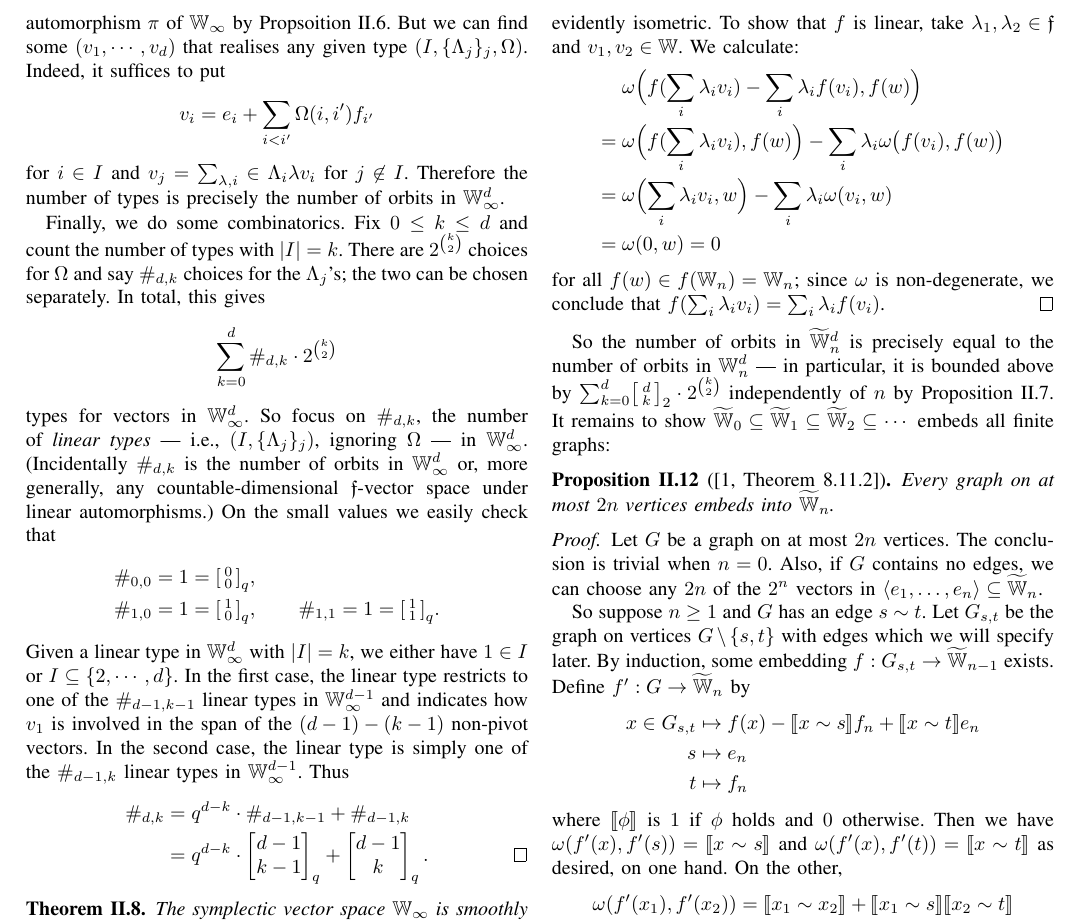
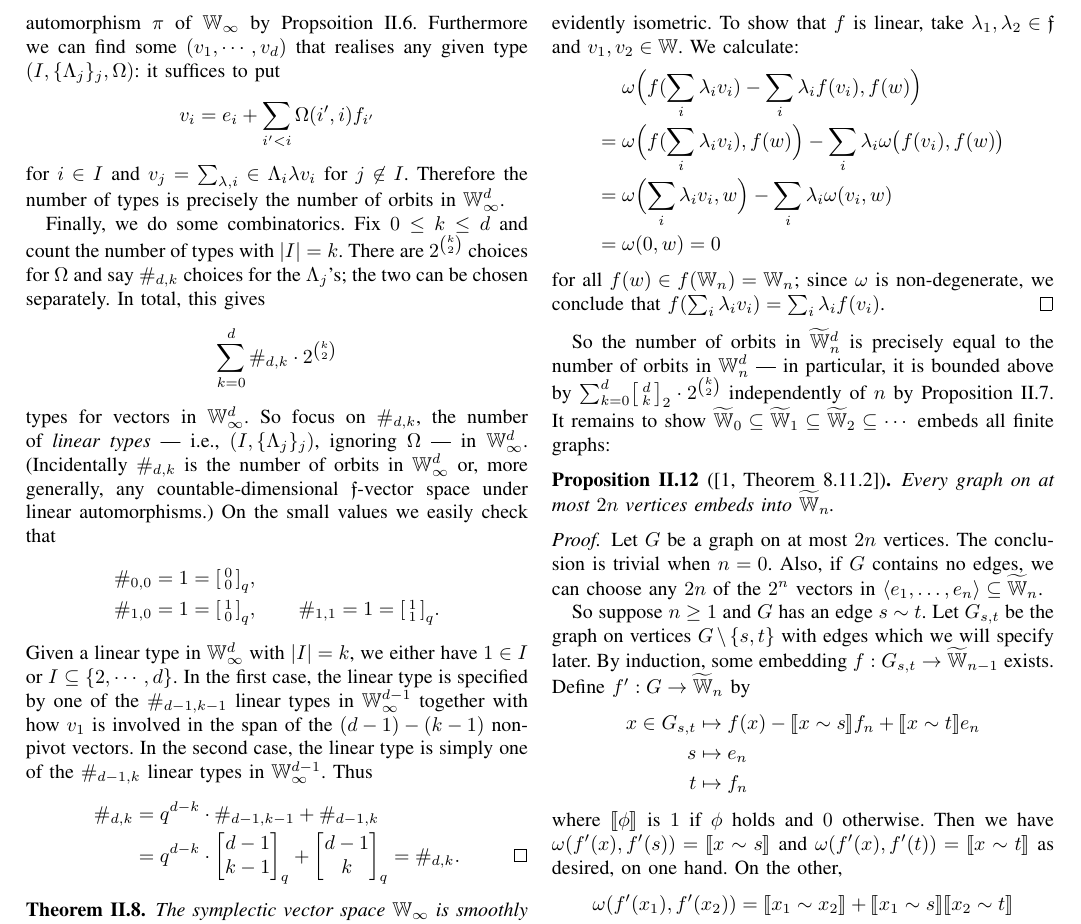
Before and after one commit to Pyxidatol-C/Atoms-Lengths, a LaTeX paper (main-LICS.tex, which reads Rado-cogless.tex): part of page 3 of 4, cut so that both start at the same text. Compiled offline with pdfLaTeX; a missing font is replaced by an installed copy or a similar font; a LaTeX package or settings file that is missing is left out.

Commit message:
more fixes

```diff
--- a/Rado-cogless.tex
+++ b/Rado-cogless.tex
@@ -250,10 +250,10 @@ we will opt for a more direct proof that also establishes smooth approximation.
     for some large enough $n$.
     Observe that $\alpha$ must send $v_j \mapsto w_j$ for $j \not\in I$ too,
     and that it may be extended to an isometric linear automorphism $\pi$ of $\W_\infty$ by Propsoition~\ref{prop:symplectic-witt-extension}.
-    But we can find some $(v_1, \cdots, v_d)$ that realises any given type $(I, \{\Lambda_j\}_j, \Omega)$.
-    Indeed, it suffices to put
+    Furthermore we can find some $(v_1, \cdots, v_d)$ that realises any given type $(I, \{\Lambda_j\}_j, \Omega)$:
+    it suffices to put
     \[
-        v_i = e_i + \sum_{i < i'} \Omega(i, i') f_{i'}
+        v_i = e_i + \sum_{i' < i} \Omega(i', i) f_{i'}
     \]
     for $i \in I$ and $v_j = \sum_{\lambda, i} \in \Lambda_i \lambda v_i$ for $j \not\in I$.
     Therefore the number of types is precisely the number of orbits in $\W_\infty^d$.
@@ -276,14 +276,15 @@ we will opt for a more direct proof that also establishes smooth approximation.
     \end{align*}
     Given a linear type in $\W_\infty^d$ with $\vert I \vert = k$,
     we either have $1 \in I$ or $I \subseteq \{2, \cdots, d\}$.
-    In the first case, the linear type restricts to one of the $\#_{d-1, k-1}$ linear types in $\W_\infty^{d-1}$
-    and indicates how $v_1$ is involved in the span of the $(d - 1) - (k - 1)$ non-pivot vectors.
+    In the first case, the linear type is specified by one of the $\#_{d-1, k-1}$ linear types in $\W_\infty^{d-1}$
+    together with how $v_1$ is involved in the span of the $(d - 1) - (k - 1)$ non-pivot vectors.
     In the second case, the linear type is simply one of the $\#_{d-1, k}$ linear types in $\W_\infty^{d-1}$.
     Thus
     \begin{align*}
         \#_{d, k}
         &= q^{d-k} \cdot \#_{d-1, k-1} + \#_{d-1, k} \\
-        &= q^{d-k} \cdot \begin{bmatrix}d-1 \\ k-1\end{bmatrix}_q + \begin{bmatrix}d-1 \\ k\end{bmatrix}_q.
+        &= q^{d-k} \cdot \begin{bmatrix}d-1 \\ k-1\end{bmatrix}_q + \begin{bmatrix}d-1 \\ k\end{bmatrix}_q
+        = \#_{d, k}.
         \qedhere
     \end{align*}
 \end{proof}
```
Also changed, not shown: main-LICS.pdf, Rado-cogless.tex (4 more changed lines).
